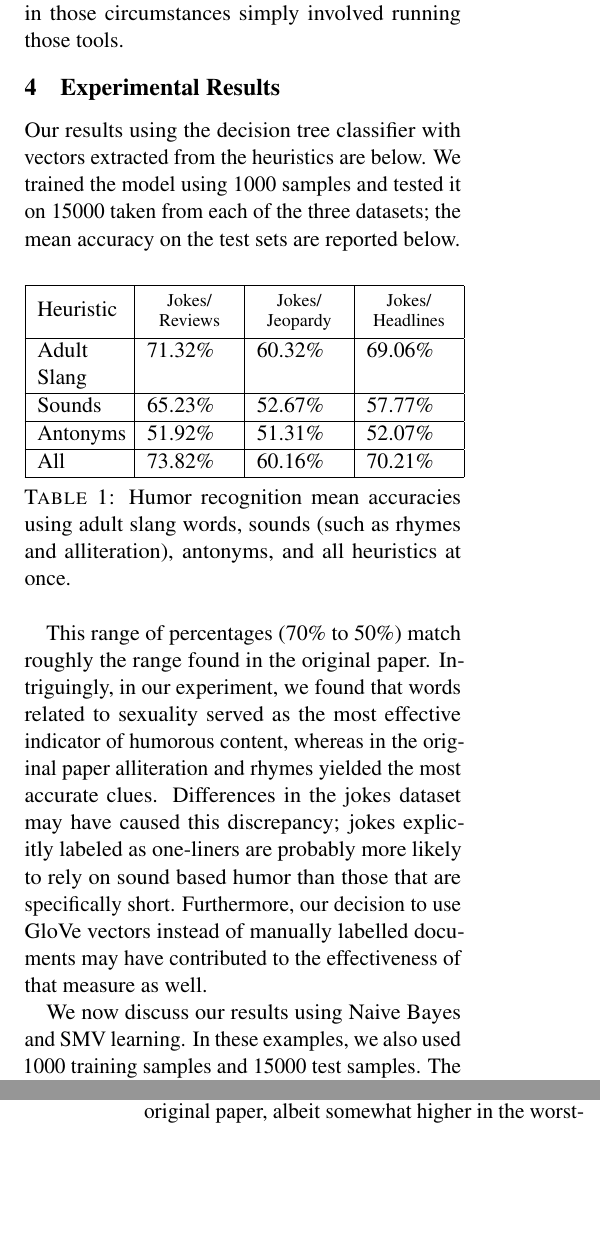
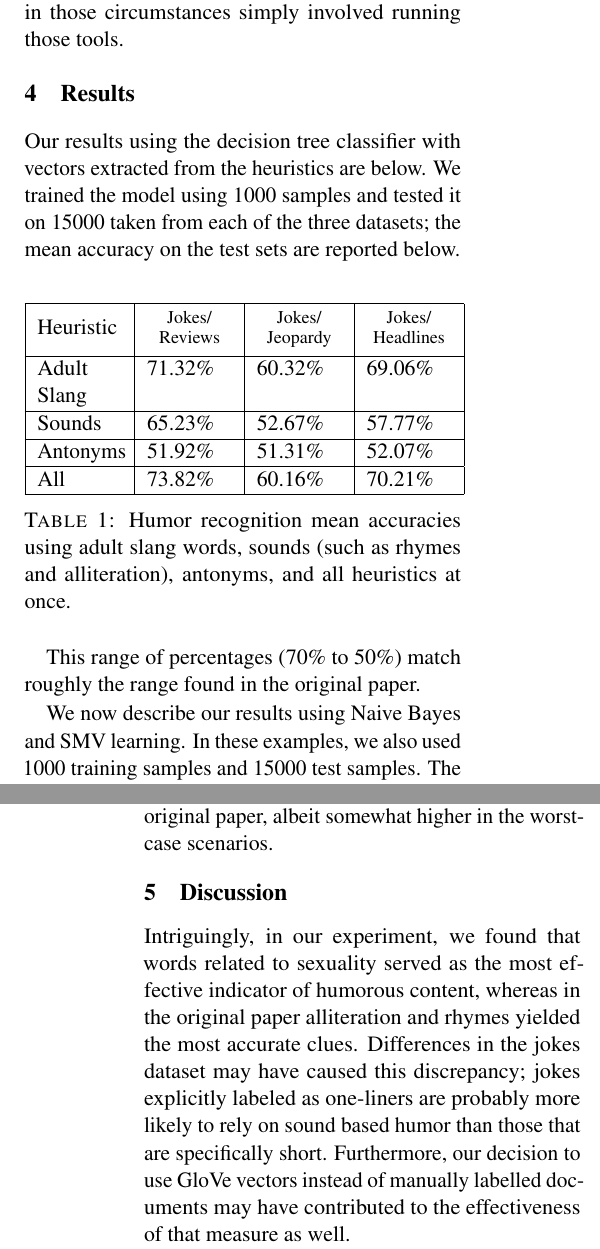
Before and after one commit to joshuaharry/is-it-funny, a LaTeX paper (paper/paper.tex): two parts of the columns of pages 2 and 3 of 4, joined at a grey line, cut so that both start at the same text, the shorter picture padded with empty space. Compiled offline with pdfLaTeX.

Commit message:
Clean up sections in paper

```diff
--- a/paper/paper.tex
+++ b/paper/paper.tex
@@ -50,7 +50,7 @@ Tracking the words related to sexuality proved more challenging. "Making Compute
 
 After implementing these heuristics, we had the information we needed to begin running the three machine learning models. The scikit-learn library provided both high-quality off-the-shelf tools for transforming raw documents into TFIDF vectors and using those vectors to learn with Naive Bayes and an SVM classifiers. \cite{sklearn_api} Replicating the paper in those circumstances simply involved running those tools.
 
-\section{Experimental Results}
+\section{Results}
 
 Our results using the decision tree classifier with vectors extracted from the heuristics are below. We trained the model using 1000 samples and tested it on 15000 taken from each of the three datasets; the mean accuracy on the test sets are reported below.
 
@@ -72,9 +72,9 @@ Our results using the decision tree classifier with vectors extracted from the h
 
 \noindent \textsc{Table 1}: Humor recognition mean accuracies using adult slang words, sounds (such as rhymes and alliteration), antonyms, and all heuristics at once.\\
 
-This range of percentages (70\% to 50\%) match roughly the range found in the original paper. Intriguingly, in our experiment, we found that words related to sexuality served as the most effective indicator of humorous content, whereas in the original paper alliteration and rhymes yielded the most accurate clues. Differences in the jokes dataset may have caused this discrepancy; jokes explicitly labeled as one-liners are probably more likely to rely on sound based humor than those that are specifically short. Furthermore, our decision to use GloVe vectors instead of manually labelled documents may have contributed to the effectiveness of that measure as well.
+This range of percentages (70\% to 50\%) match roughly the range found in the original paper.
 
-We now discuss our results using Naive Bayes and SMV learning. In these examples, we also used 1000 training samples and 15000 test samples. The results were as follows:
+We now describe our results using Naive Bayes and SMV learning. In these examples, we also used 1000 training samples and 15000 test samples. The results were as follows:
 
 \begin{center}
   \begin{tabular}{|p{1.5cm}|p{1.5cm}|p{1.5cm}|p{1.5cm}|}
@@ -90,7 +90,12 @@ We now discuss our results using Naive Bayes and SMV learning. In these examples
 
 \noindent \textsc{Table 2}: Humor recognition mean accuracies using Naive Bayes and SVM classifiers.\\
 
-These scores are comparable to the ones in the original paper, albeit somewhat higher in the worst-case scenarios. Given the numerous differences in implementation within this project and the original text, that these content-based classifiers achieved equally good or even better results suggests that the techniques and findings used in "Making Computers Laugh" do indeed replicate: classic classification techniques can in some circumstances successfully distinguish between short humorous and non-humorous documents from various corpora.
+These scores are comparable to the ones in the original paper, albeit somewhat higher in the worst-case scenarios.
+
+\section{Discussion}
+Intriguingly, in our experiment, we found that words related to sexuality served as the most effective indicator of humorous content, whereas in the original paper alliteration and rhymes yielded the most accurate clues. Differences in the jokes dataset may have caused this discrepancy; jokes explicitly labeled as one-liners are probably more likely to rely on sound based humor than those that are specifically short. Furthermore, our decision to use GloVe vectors instead of manually labelled documents may have contributed to the effectiveness of that measure as well.
+
+Given the numerous differences in implementation within this project and the original text, that these content-based classifiers achieved equally good or even better results suggests that the techniques and findings used in "Making Computers Laugh" do indeed replicate: classic classification techniques can in some circumstances successfully distinguish between short humorous and non-humorous documents from various corpora.
 
 \section{Related Work}
 
```
Also changed, not shown: paper/paper.pdf, paper/paper.tex (4 more changed lines).
